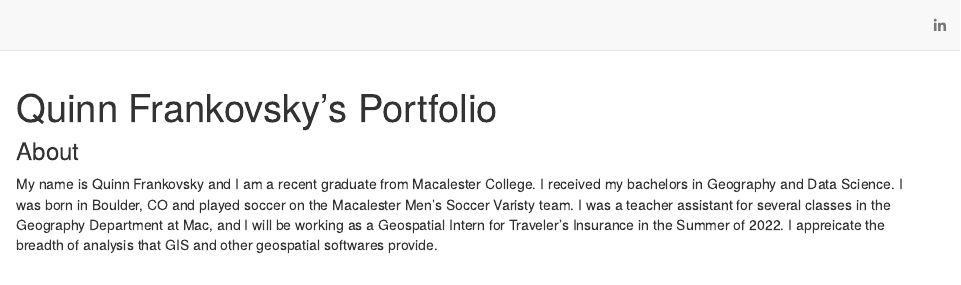
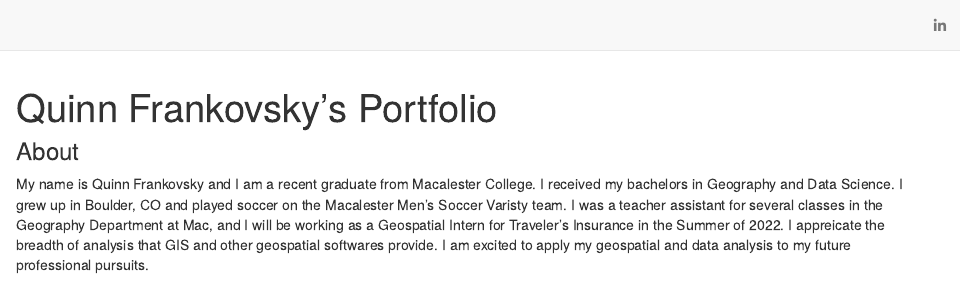
Before and after one commit to frankovskyquinn/Portfolio, an R Markdown document (index.Rmd): the page in a window 1100 px wide, from its top. Rendered offline with R 4.5, knitr and Pandoc, with nearby package versions; drawn as R Markdown's standard HTML page in place of the format the file asks for.

Commit message:
Add files via upload

```diff
--- a/index.Rmd
+++ b/index.Rmd
@@ -11,7 +11,7 @@
 
 ### About
 
-My name is Quinn Frankovsky and I am a recent graduate from Macalester College. I received my bachelors in Geography and Data Science. I was born in Boulder, CO and played soccer on the Macalester Men's Soccer Varisty team. I was a teacher assistant for several classes in the Geography Department at Mac, and I will be working as a Geospatial Intern for Traveler's Insurance in the Summer of 2022. I appreicate the breadth of analysis that GIS and other geospatial softwares provide.
+My name is Quinn Frankovsky and I am a recent graduate from Macalester College. I received my bachelors in Geography and Data Science. I grew up in Boulder, CO and played soccer on the Macalester Men's Soccer Varisty team. I was a teacher assistant for several classes in the Geography Department at Mac, and I will be working as a Geospatial Intern for Traveler's Insurance in the Summer of 2022. I appreicate the breadth of analysis that GIS and other geospatial softwares provide. I am excited to apply my geospatial and data analysis to my future professional pursuits.
 
 ![](Frankovsky_Quinn.jpg)
 
```
